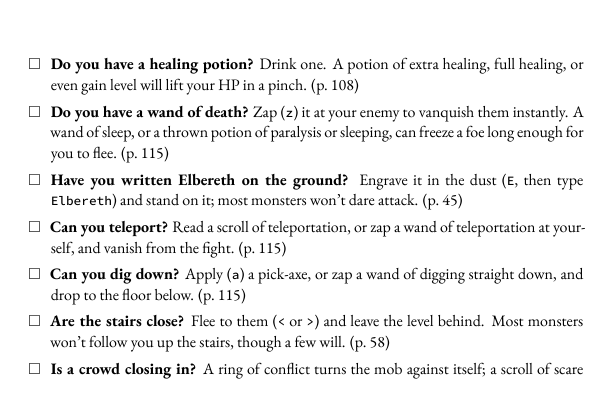
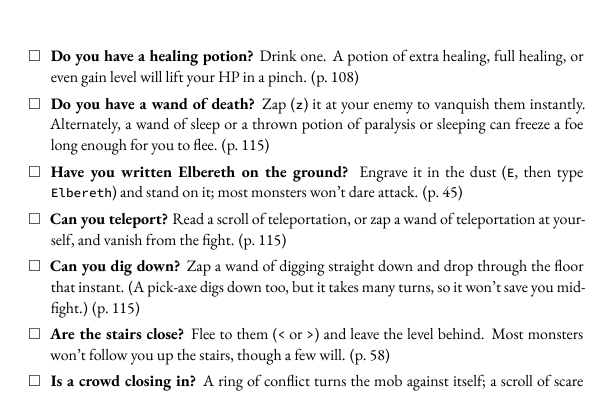
Before and after one commit to davidbau/nethack-companion, a LaTeX book (spoilers/template.tex): part of page 2 of 299, cut so that both start at the same text. The pictures show the PDF file spoilers/book-bw.pdf that the author committed with the source.

Commit message:
Emergency checklist: tweak wand-of-death wording; fix dig-down advice
Wand-of-death item: "Alternately, a wand of sleep or a thrown potion
of paralysis or sleeping can freeze a foe long enough for you to flee."

Dig-down item: lead with the wand of digging (instant hole, fall the
same turn). A pick-axe digs down only past effort 250 at ~10-16/turn
(dig.c:365,372), a dozen-plus turns mid-fight, so it's no escape; note
that explicitly.

Co-Authored-By: Claude Opus 4.8 (1M context) <noreply@anthropic.com>

```diff
--- a/spoilers/template.tex
+++ b/spoilers/template.tex
@@ -401,10 +401,10 @@ Consult this handy checklist when you find yourself in peril.}\par}
 \begin{minipage}{0.82\textwidth}
 \begin{itemize}[label=\(\square\),leftmargin=1.6em,itemsep=0.35em,topsep=0pt]
 \item \textbf{Do you have a healing potion?} Drink one. A potion of extra healing, full healing, or even gain level will lift your HP in a pinch. (p.~\pageref*{potion-healing})
-\item \textbf{Do you have a wand of death?} Zap (\texttt{z}) it at your enemy to vanquish them instantly. A wand of sleep, or a thrown potion of paralysis or sleeping, can freeze a foe long enough for you to flee. (p.~\pageref*{wand-death})
+\item \textbf{Do you have a wand of death?} Zap (\texttt{z}) it at your enemy to vanquish them instantly. Alternately, a wand of sleep or a thrown potion of paralysis or sleeping can freeze a foe long enough for you to flee. (p.~\pageref*{wand-death})
 \item \textbf{Have you written Elbereth on the ground?} Engrave it in the dust (\texttt{E}, then type \texttt{Elbereth}) and stand on it; most monsters won't dare attack. (p.~\pageref*{elbereth})
 \item \textbf{Can you teleport?} Read a scroll of teleportation, or zap a wand of teleportation at yourself, and vanish from the fight. (p.~\pageref*{wand-teleportation})
-\item \textbf{Can you dig down?} Apply (\texttt{a}) a pick-axe, or zap a wand of digging straight down, and drop to the floor below. (p.~\pageref*{wand-digging})
+\item \textbf{Can you dig down?} Zap a wand of digging straight down and drop through the floor that instant. (A pick-axe digs down too, but it takes many turns, so it won't save you mid-fight.) (p.~\pageref*{wand-digging})
 \item \textbf{Are the stairs close?} Flee to them (\texttt{<} or \texttt{>}) and leave the level behind. Most monsters won't follow you up the stairs, though a few will. (p.~\pageref*{when-the-fight-goes-badly})
 \item \textbf{Is a crowd closing in?} A ring of conflict turns the mob against itself; a scroll of scare monster sends them fleeing. (p.~\pageref*{scroll-scare-monster})
 \item \textbf{Are you blinded, confused, or stunned?} Apply (\texttt{a}) a unicorn horn to clear it. (p.~\pageref*{unicorn-horn-interactions})
```
Also changed, not shown: spoilers/book-bw.pdf, spoilers/book.pdf, 1 other file.
